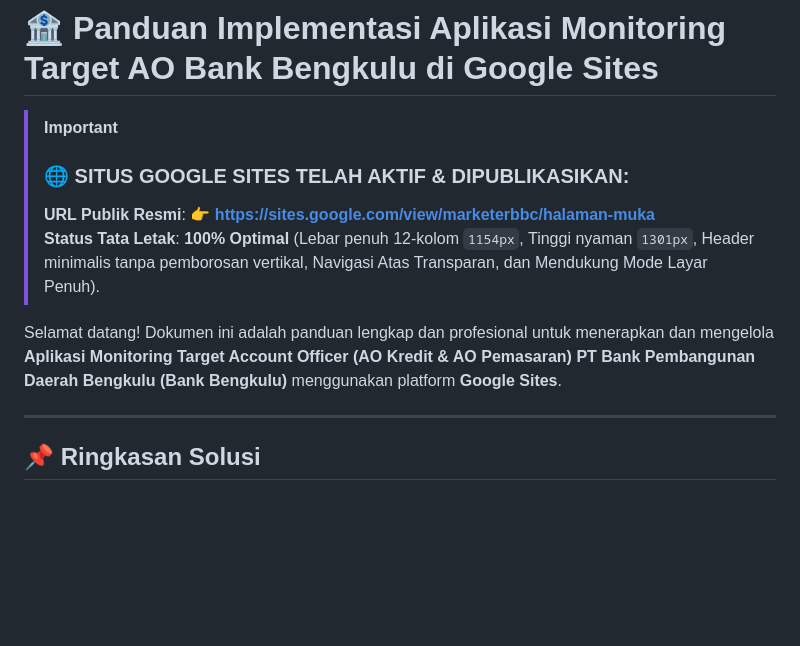
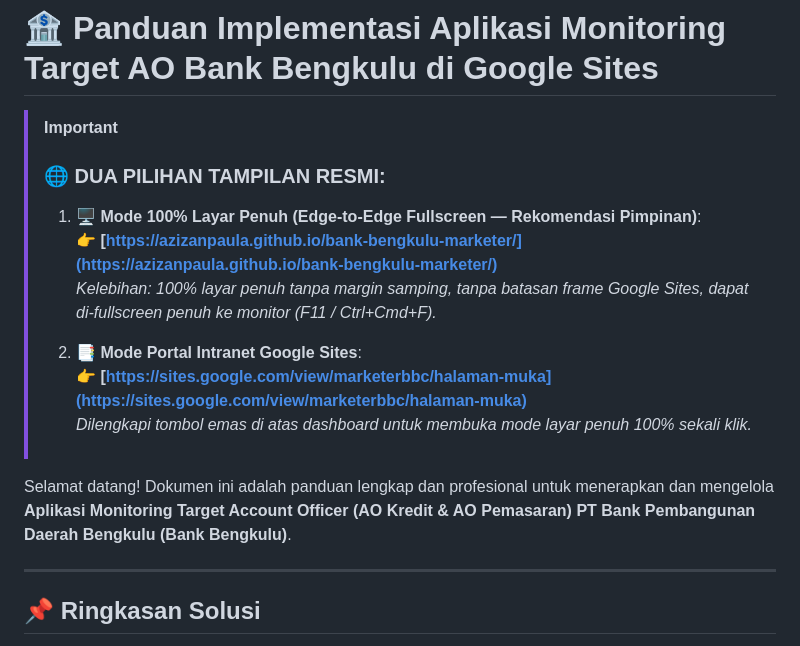
Before and after one commit to azizanpaula/bank-bengkulu-marketer, a Markdown page: PANDUAN_GOOGLE_SITES.md, the part around the change. GitHub-like rendering; blank space fills up the shorter version.

Commit message:
docs: update live URLs with 100% full-screen link in PANDUAN_GOOGLE_SITES.md

```diff
--- a/PANDUAN_GOOGLE_SITES.md
+++ b/PANDUAN_GOOGLE_SITES.md
@@ -1,11 +1,17 @@
 # 🏦 Panduan Implementasi Aplikasi Monitoring Target AO Bank Bengkulu di Google Sites
 
 > [!IMPORTANT]
-> ### 🌐 SITUS GOOGLE SITES TELAH AKTIF & DIPUBLIKASIKAN:
-> **URL Publik Resmi**: 👉 **[https://sites.google.com/view/marketerbbc/halaman-muka](https://sites.google.com/view/marketerbbc/halaman-muka)**
-> **Status Tata Letak**: **100% Optimal** (Lebar penuh 12-kolom `1154px`, Tinggi nyaman `1301px`, Header minimalis tanpa pemborosan vertikal, Navigasi Atas Transparan, dan Mendukung Mode Layar Penuh).
+> ### 🌐 DUA PILIHAN TAMPILAN RESMI:
+>
+> 1. **🖥️ Mode 100% Layar Penuh (Edge-to-Edge Fullscreen — Rekomendasi Pimpinan)**:
+>    👉 **[https://azizanpaula.github.io/bank-bengkulu-marketer/](https://azizanpaula.github.io/bank-bengkulu-marketer/)**
+>    *Kelebihan: 100% layar penuh tanpa margin samping, tanpa batasan frame Google Sites, dapat di-fullscreen penuh ke monitor (F11 / Ctrl+Cmd+F).*
+>
+> 2. **📑 Mode Portal Intranet Google Sites**:
+>    👉 **[https://sites.google.com/view/marketerbbc/halaman-muka](https://sites.google.com/view/marketerbbc/halaman-muka)**
+>    *Dilengkapi tombol emas di atas dashboard untuk membuka mode layar penuh 100% sekali klik.*
 
-Selamat datang! Dokumen ini adalah panduan lengkap dan profesional untuk menerapkan dan mengelola **Aplikasi Monitoring Target Account Officer (AO Kredit & AO Pemasaran) PT Bank Pembangunan Daerah Bengkulu (Bank Bengkulu)** menggunakan platform **Google Sites**.
+Selamat datang! Dokumen ini adalah panduan lengkap dan profesional untuk menerapkan dan mengelola **Aplikasi Monitoring Target Account Officer (AO Kredit & AO Pemasaran) PT Bank Pembangunan Daerah Bengkulu (Bank Bengkulu)**.
 
 ---
 
```
